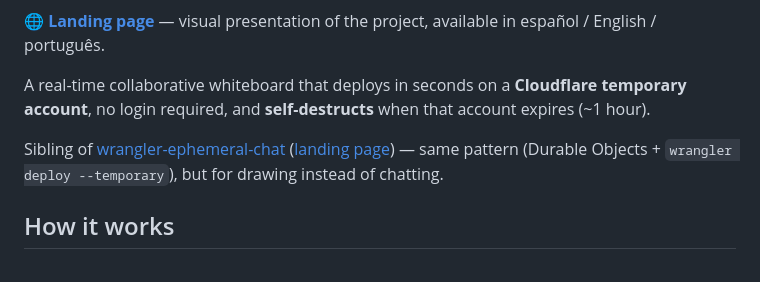
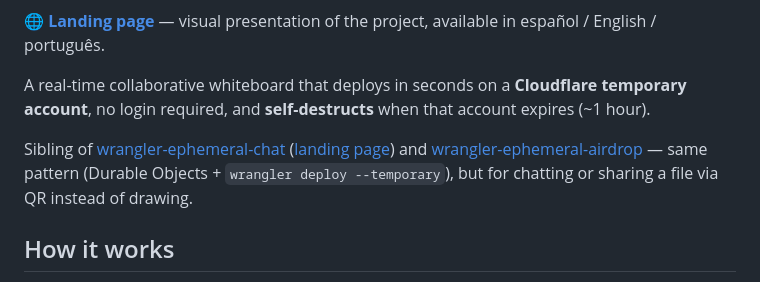
Before and after one commit to MauricioPerera/wrangler-ephemeral-whiteboard, a Markdown page: README.en.md, the part around the change. GitHub-like rendering.

```diff
--- a/README.en.md
+++ b/README.en.md
@@ -8,7 +8,7 @@
 
 A real-time collaborative whiteboard that deploys in seconds on a **Cloudflare temporary account**, no login required, and **self-destructs** when that account expires (~1 hour).
 
-Sibling of [wrangler-ephemeral-chat](https://github.com/MauricioPerera/wrangler-ephemeral-chat) ([landing page](https://mauricioperera.github.io/wrangler-ephemeral-chat/)) — same pattern (Durable Objects + `wrangler deploy --temporary`), but for drawing instead of chatting.
+Sibling of [wrangler-ephemeral-chat](https://github.com/MauricioPerera/wrangler-ephemeral-chat) ([landing page](https://mauricioperera.github.io/wrangler-ephemeral-chat/)) and [wrangler-ephemeral-airdrop](https://github.com/MauricioPerera/wrangler-ephemeral-airdrop) — same pattern (Durable Objects + `wrangler deploy --temporary`), but for chatting or sharing a file via QR instead of drawing.
 
 ## How it works
 
```
Also changed, not shown: README.md (+1 -1 lines), README.pt.md (+1 -1 lines).
